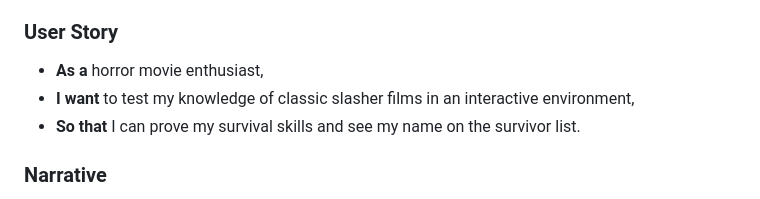
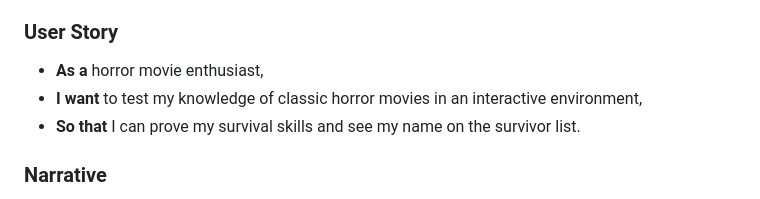
Before and after one commit to isabellaorear31-design/horror-trivia, a Markdown page: README.md, the part around the change. Drawn GitHub-style.

Commit message:
Refine user story to focus on horror movies
Updated user story to specify 'classic horror movies' instead of 'classic slasher films'.

```diff
--- a/README.md
+++ b/README.md
@@ -6,7 +6,7 @@
 
 ### **User Story**
 * **As a** horror movie enthusiast,
-* **I want** to test my knowledge of classic slasher films in an interactive environment,
+* **I want** to test my knowledge of classic horror movies in an interactive environment,
 * **So that** I can prove my survival skills and see my name on the survivor list.
 
 ### **Narrative**
```
